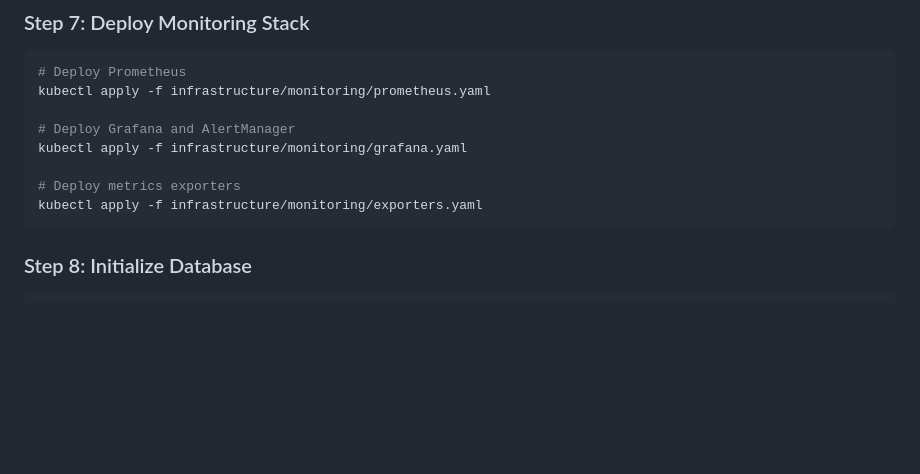
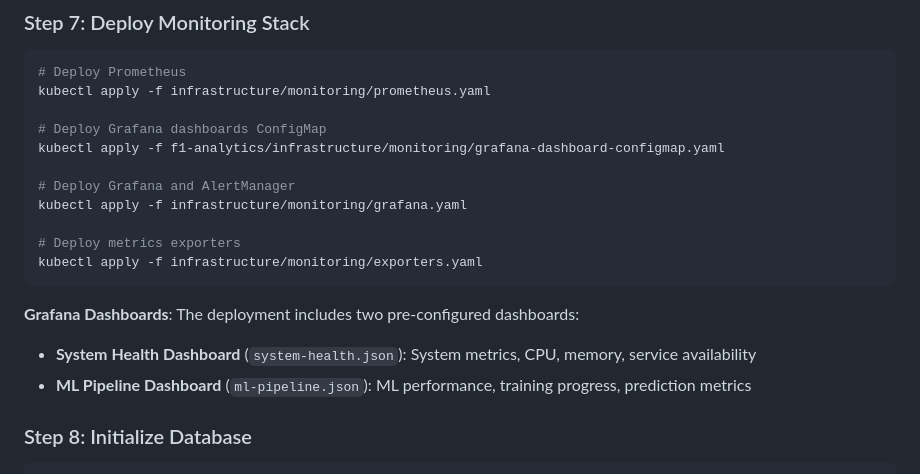
Before and after one commit to bobbydeveaux/simple-spaghetti-website, a Markdown page: docs/KUBERNETES_DEPLOYMENT.md, the part around the change. GitHub-like rendering; blank space fills up the shorter version.

````diff
--- a/docs/KUBERNETES_DEPLOYMENT.md
+++ b/docs/KUBERNETES_DEPLOYMENT.md
@@ -152,12 +152,19 @@ kubectl describe certificate f1-analytics-tls -n f1-analytics
 # Deploy Prometheus
 kubectl apply -f infrastructure/monitoring/prometheus.yaml
 
+# Deploy Grafana dashboards ConfigMap
+kubectl apply -f f1-analytics/infrastructure/monitoring/grafana-dashboard-configmap.yaml
+
 # Deploy Grafana and AlertManager
 kubectl apply -f infrastructure/monitoring/grafana.yaml
 
 # Deploy metrics exporters
 kubectl apply -f infrastructure/monitoring/exporters.yaml
 ```
+
+**Grafana Dashboards**: The deployment includes two pre-configured dashboards:
+- **System Health Dashboard** (`system-health.json`): System metrics, CPU, memory, service availability
+- **ML Pipeline Dashboard** (`ml-pipeline.json`): ML performance, training progress, prediction metrics
 
 ### Step 8: Initialize Database
 
````
Also changed, not shown: f1-analytics/README.md (+75 -0 lines).
